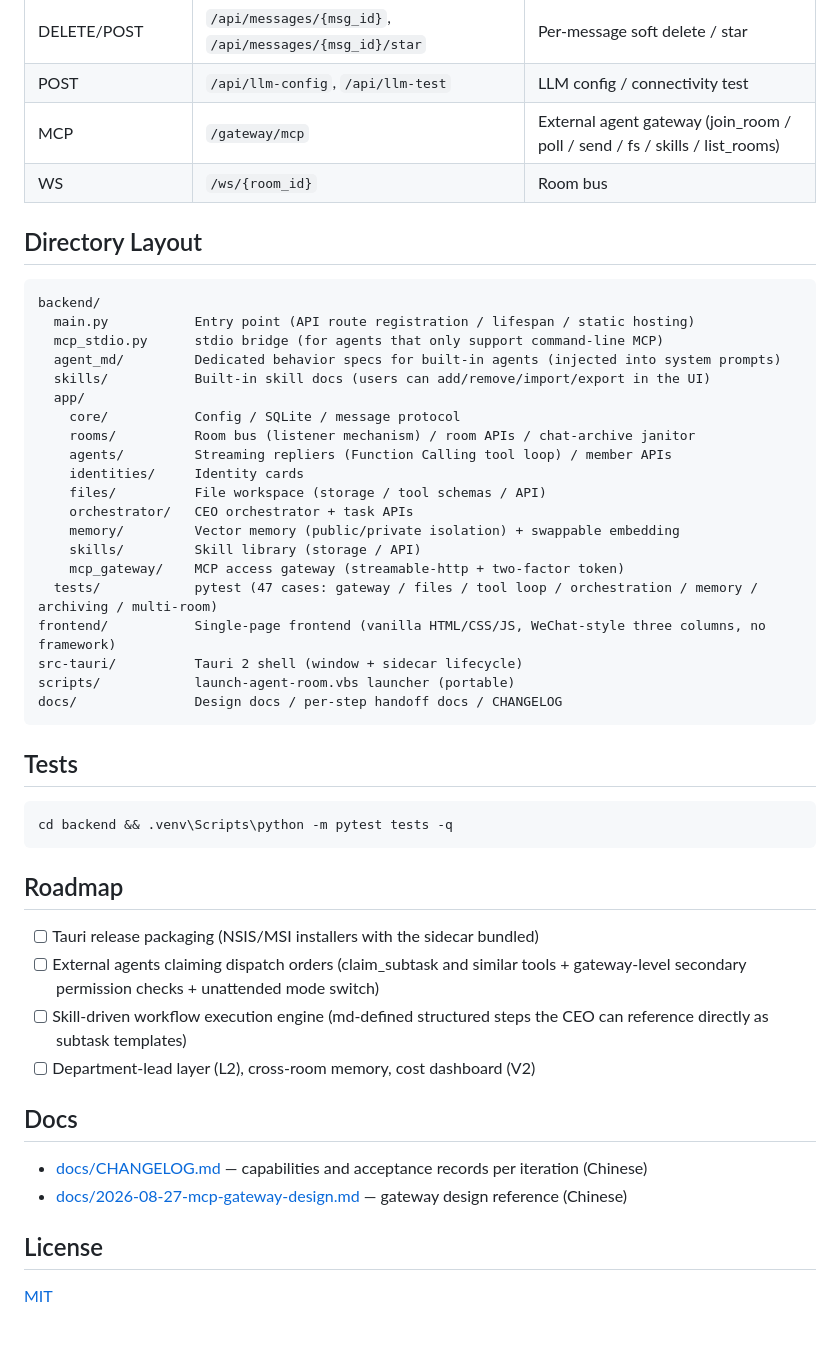
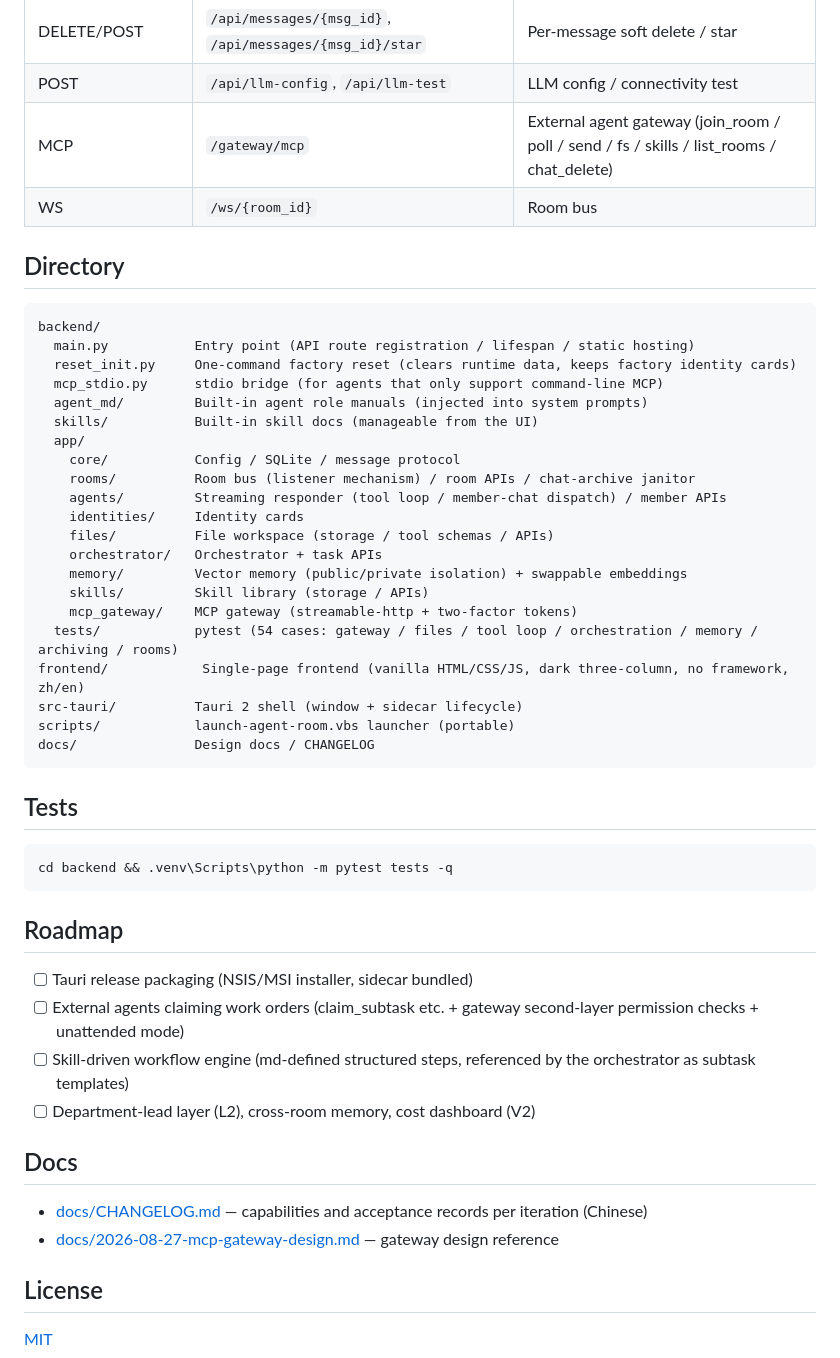
Before and after one commit to ghgjkbf/agent-room, a Markdown page: README.en.md, the part around one of its changes. Rendered like a GitHub page; blank space fills up the shorter version.

````diff
--- a/README.en.md
+++ b/README.en.md
@@ -96,32 +91,33 @@ Tauri 2 desktop window (WebView loads 127.0.0.1:8899; a plain browser works duri
 | GET | `/api/memory`, `/api/skills*` | Memory (read-only) / skill library CRUD |
 | DELETE/POST | `/api/messages/{msg_id}`, `/api/messages/{msg_id}/star` | Per-message soft delete / star |
 | POST | `/api/llm-config`, `/api/llm-test` | LLM config / connectivity test |
-| MCP | `/gateway/mcp` | External agent gateway (join_room / poll / send / fs / skills / list_rooms) |
+| MCP | `/gateway/mcp` | External agent gateway (join_room / poll / send / fs / skills / list_rooms / chat_delete) |
 | WS | `/ws/{room_id}` | Room bus |
 
-## Directory Layout
+## Directory
 
 ```
 backend/
   main.py           Entry point (API route registration / lifespan / static hosting)
+  reset_init.py     One-command factory reset (clears runtime data, keeps factory identity cards)
   mcp_stdio.py      stdio bridge (for agents that only support command-line MCP)
-  agent_md/         Dedicated behavior specs for built-in agents (injected into system prompts)
-  skills/           Built-in skill docs (users can add/remove/import/export in the UI)
+  agent_md/         Built-in agent role manuals (injected into system prompts)
+  skills/           Built-in skill docs (manageable from the UI)
   app/
     core/           Config / SQLite / message protocol
     rooms/          Room bus (listener mechanism) / room APIs / chat-archive janitor
-    agents/         Streaming repliers (Function Calling tool loop) / member APIs
+    agents/         Streaming responder (tool loop / member-chat dispatch) / member APIs
     identities/     Identity cards
-    files/          File workspace (storage / tool schemas / API)
-    orchestrator/   CEO orchestrator + task APIs
-    memory/         Vector memory (public/private isolation) + swappable embedding
-    skills/         Skill library (storage / API)
-    mcp_gateway/    MCP access gateway (streamable-http + two-factor token)
-  tests/            pytest (47 cases: gateway / files / tool loop / orchestration / memory / archiving / multi-room)
-frontend/           Single-page frontend (vanilla HTML/CSS/JS, WeChat-style three columns, no framework)
+    files/          File workspace (storage / tool schemas / APIs)
+    orchestrator/   Orchestrator + task APIs
+    memory/         Vector memory (public/private isolation) + swappable embeddings
+    skills/         Skill library (storage / APIs)
+    mcp_gateway/    MCP gateway (streamable-http + two-factor tokens)
+  tests/            pytest (54 cases: gateway / files / tool loop / orchestration / memory / archiving / rooms)
+frontend/            Single-page frontend (vanilla HTML/CSS/JS, dark three-column, no framework, zh/en)
 src-tauri/          Tauri 2 shell (window + sidecar lifecycle)
 scripts/            launch-agent-room.vbs launcher (portable)
-docs/               Design docs / per-step handoff docs / CHANGELOG
+docs/               Design docs / CHANGELOG
 ```
 
 ## Tests
@@ -132,15 +128,15 @@ cd backend && .venv\Scripts\python -m pytest tests -q
 
 ## Roadmap
 
-- [ ] Tauri release packaging (NSIS/MSI installers with the sidecar bundled)
-- [ ] External agents claiming dispatch orders (claim_subtask and similar tools + gateway-level secondary permission checks + unattended mode switch)
-- [ ] Skill-driven workflow execution engine (md-defined structured steps the CEO can reference directly as subtask templates)
+- [ ] Tauri release packaging (NSIS/MSI installer, sidecar bundled)
+- [ ] External agents claiming work orders (claim_subtask etc. + gateway second-layer permission checks + unattended mode)
+- [ ] Skill-driven workflow engine (md-defined structured steps, referenced by the orchestrator as subtask templates)
 - [ ] Department-lead layer (L2), cross-room memory, cost dashboard (V2)
 
 ## Docs
 
 - [docs/CHANGELOG.md](docs/CHANGELOG.md) — capabilities and acceptance records per iteration (Chinese)
-- [docs/2026-08-27-mcp-gateway-design.md](docs/2026-08-27-mcp-gateway-design.md) — gateway design reference (Chinese)
+- [docs/2026-08-27-mcp-gateway-design.md](docs/2026-08-27-mcp-gateway-design.md) — gateway design reference
 
 ## License
 
````
Also changed, not shown: other parts of README.en.md (+22 -27 lines), README.md (+24 -33 lines).
